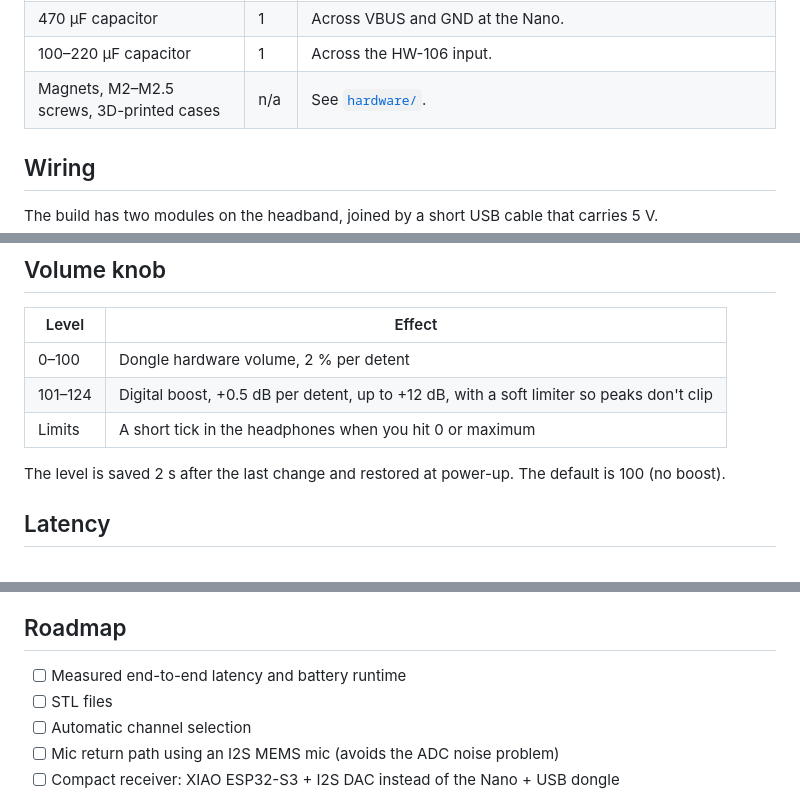
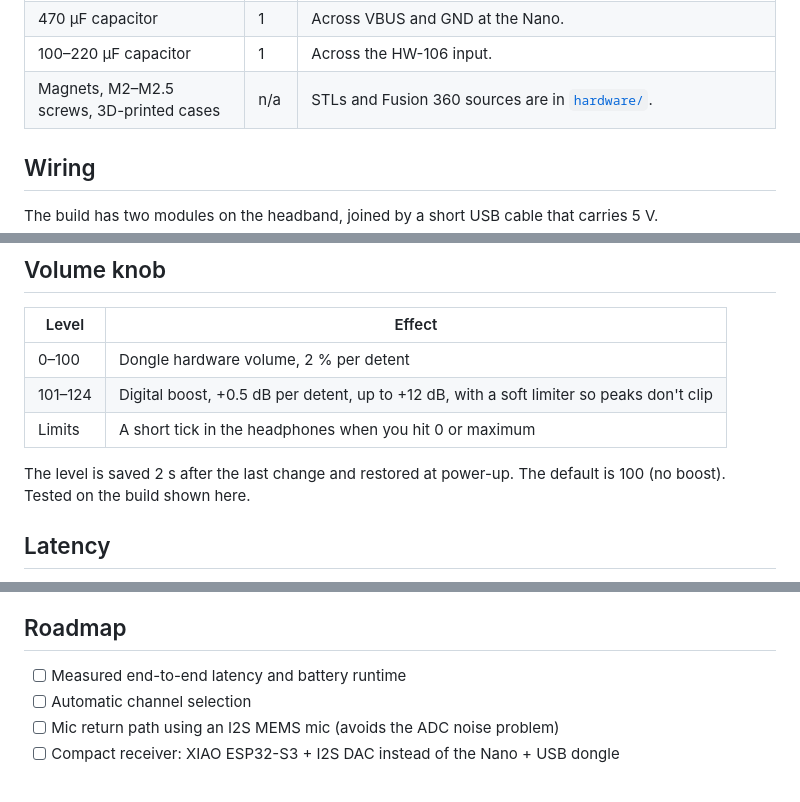
Before and after one commit to K-M/ps5-wireless-headphones, a Markdown page: README.md, 3 parts joined by grey strips. GitHub-like rendering.

```diff
--- a/README.md
+++ b/README.md
@@ -44,7 +44,7 @@ PS5 ──USB──▶ [ESP32-S3 transmitter] ~~ ESP-NOW, 2.4 GHz ~~▶ [ESP32-S
 | Green LED + 1 kΩ resistor | 1 | Power indicator. |
 | 470 µF capacitor | 1 | Across VBUS and GND at the Nano. |
 | 100–220 µF capacitor | 1 | Across the HW-106 input. |
-| Magnets, M2–M2.5 screws, 3D-printed cases | n/a | See [`hardware/`](hardware/). |
+| Magnets, M2–M2.5 screws, 3D-printed cases | n/a | STLs and Fusion 360 sources are in [`hardware/`](hardware/). |
 
 ## Wiring
 
@@ -109,7 +109,7 @@ esptool.py --chip esp32s3 write_flash 0x0 <file>.bin
 | 101–124 | Digital boost, +0.5 dB per detent, up to +12 dB, with a soft limiter so peaks don't clip |
 | Limits | A short tick in the headphones when you hit 0 or maximum |
 
-The level is saved 2 s after the last change and restored at power-up. The default is 100 (no boost).
+The level is saved 2 s after the last change and restored at power-up. The default is 100 (no boost). Tested on the build shown here.
 
 ## Latency
 
@@ -155,7 +155,6 @@ More detail: [troubleshooting](docs/troubleshooting.md), [building from source](
 ## Roadmap
 
 - [ ] Measured end-to-end latency and battery runtime
-- [ ] STL files
 - [ ] Automatic channel selection
 - [ ] Mic return path using an I2S MEMS mic (avoids the ADC noise problem)
 - [ ] Compact receiver: XIAO ESP32-S3 + I2S DAC instead of the Nano + USB dongle
```
Also changed, not shown: hardware/README.md (+26 -1 lines), hardware/headset-parts.png (added), hardware/transmitter-parts.png (added), 15 other files.
